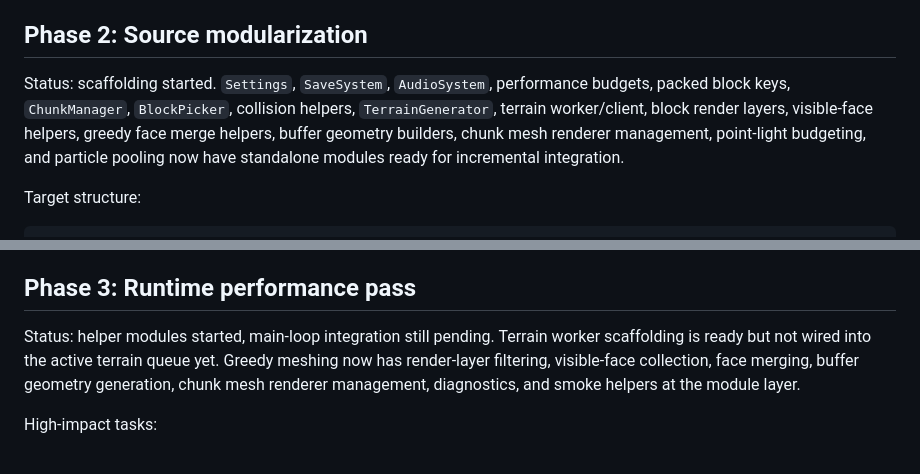
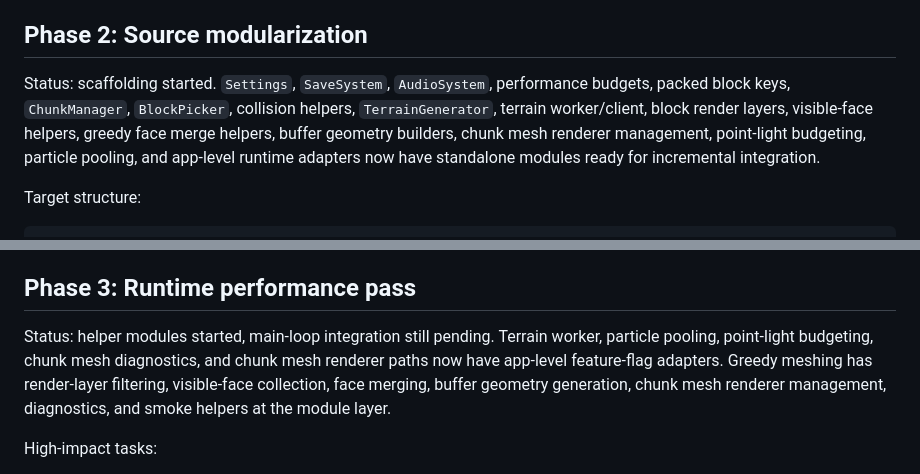
Before and after one commit to Lunora-Gather/astra-voxel-ark, a Markdown page: docs/OPTIMIZATION_PLAN.md, 2 parts joined by grey strips. GitHub-like rendering.

Commit message:
docs: update plan for app-level runtime adapters

```diff
--- a/docs/OPTIMIZATION_PLAN.md
+++ b/docs/OPTIMIZATION_PLAN.md
@@ -32,7 +32,7 @@ Status: mostly complete on `optimize/architecture-performance-pass`.
 
 ## Phase 2: Source modularization
 
-Status: scaffolding started. `Settings`, `SaveSystem`, `AudioSystem`, performance budgets, packed block keys, `ChunkManager`, `BlockPicker`, collision helpers, `TerrainGenerator`, terrain worker/client, block render layers, visible-face helpers, greedy face merge helpers, buffer geometry builders, chunk mesh renderer management, point-light budgeting, and particle pooling now have standalone modules ready for incremental integration.
+Status: scaffolding started. `Settings`, `SaveSystem`, `AudioSystem`, performance budgets, packed block keys, `ChunkManager`, `BlockPicker`, collision helpers, `TerrainGenerator`, terrain worker/client, block render layers, visible-face helpers, greedy face merge helpers, buffer geometry builders, chunk mesh renderer management, point-light budgeting, particle pooling, and app-level runtime adapters now have standalone modules ready for incremental integration.
 
 Target structure:
 
@@ -87,7 +87,7 @@ Recommended extraction order:
 
 ## Phase 3: Runtime performance pass
 
-Status: helper modules started, main-loop integration still pending. Terrain worker scaffolding is ready but not wired into the active terrain queue yet. Greedy meshing now has render-layer filtering, visible-face collection, face merging, buffer geometry generation, chunk mesh renderer management, diagnostics, and smoke helpers at the module layer.
+Status: helper modules started, main-loop integration still pending. Terrain worker, particle pooling, point-light budgeting, chunk mesh diagnostics, and chunk mesh renderer paths now have app-level feature-flag adapters. Greedy meshing has render-layer filtering, visible-face collection, face merging, buffer geometry generation, chunk mesh renderer management, diagnostics, and smoke helpers at the module layer.
 
 High-impact tasks:
 
```
